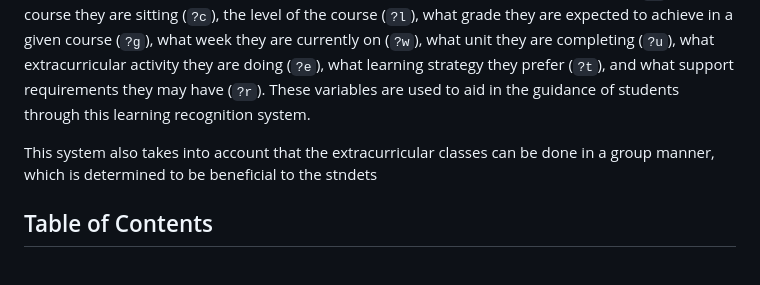
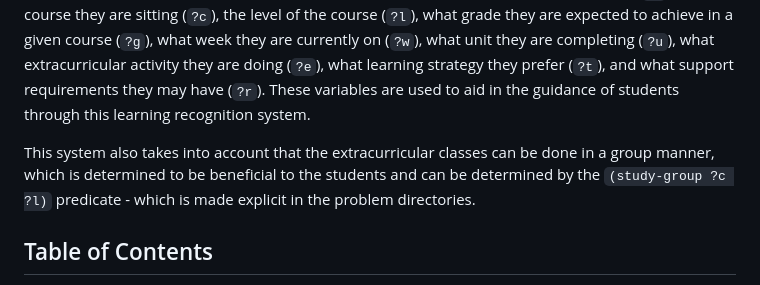
Before and after one commit to refracc-phd/planning-formalisms, a Markdown page: README.md, the part around the change. Rendered like a GitHub page.

Commit message:
add info about group study

```diff
--- a/README.md
+++ b/README.md
@@ -6,7 +6,7 @@ This project is an implementation of an intelligent tutoring system in PDDL, whi
 
 Both the continuous and discrete domain are encoded to handle the same 10 problems ($p_0$ - $p_9$) containing one student in $p_0$ and increases by one student at a time, giving us 10 students in $p_9$. Each student takes 5 distinct courses and there is a $25\%$ chance that the student has an additional support need, and a mutually exclusive $70\%$ chance of the student having a specific learning preference.  Planning learning paths for students requires the initial step of creating a framework, which is one that contains 36 weeks. There are 32 weeks for learning, and 4 weeks for students to be assessed by means of unit tests. There are also a number of variables to consider, such as a student (`?s`), the course they are sitting (`?c`), the level of the course (`?l`), what grade they are expected to achieve in a given course (`?g`), what week they are currently on (`?w`), what unit they are completing (`?u`), what extracurricular activity they are doing (`?e`), what learning strategy they prefer (`?t`), and what support requirements they may have (`?r`). These variables are used to aid in the guidance of students through this learning recognition system.
 
-This system also takes into account that the extracurricular classes can be done in a group manner, which is determined to be beneficial to the stndets
+This system also takes into account that the extracurricular classes can be done in a group manner, which is determined to be beneficial to the students and can be determined by the `(study-group ?c ?l)` predicate - which is made explicit in the problem directories.
 
 ## Table of Contents
 
```
